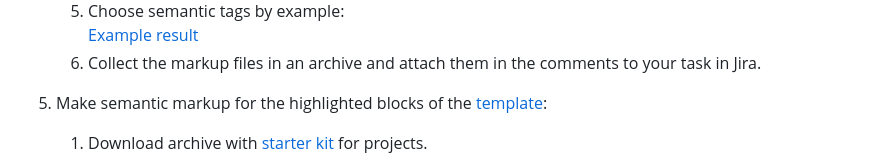
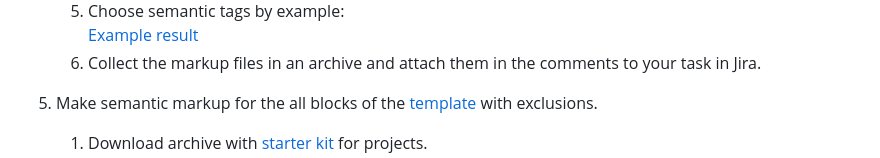
Before and after one commit to broacademy/HTML-course-2, a Markdown page: lesson-2.md, the part around one of its changes. Rendered like a GitHub page.

```diff
--- a/lesson-2.md
+++ b/lesson-2.md
@@ -38,6 +38,6 @@
       [Example result](lesson-2-homeworks/macarons/example.pdf) <br />
    6. Collect the markup files in an archive and attach them in the comments to your task in Jira.
 
-5. Make semantic markup for the highlighted blocks of the [template](https://www.figma.com/design/jqIedRSOsKC20T9QeDDNdL/BinaBox-UI-KIT?m=auto&t=gBzlUoU5MRyDe3QY-6):
+5. Make semantic markup for the all blocks of the [template](https://www.figma.com/design/jqIedRSOsKC20T9QeDDNdL/BinaBox-UI-KIT?m=auto&t=gBzlUoU5MRyDe3QY-6) with exclusions.
 
    1. Download archive with [starter kit](lesson-2-homeworks/starter-kit.zip) for projects.
```
Also changed, not shown: other parts of lesson-2.md (+10 -10 lines).
